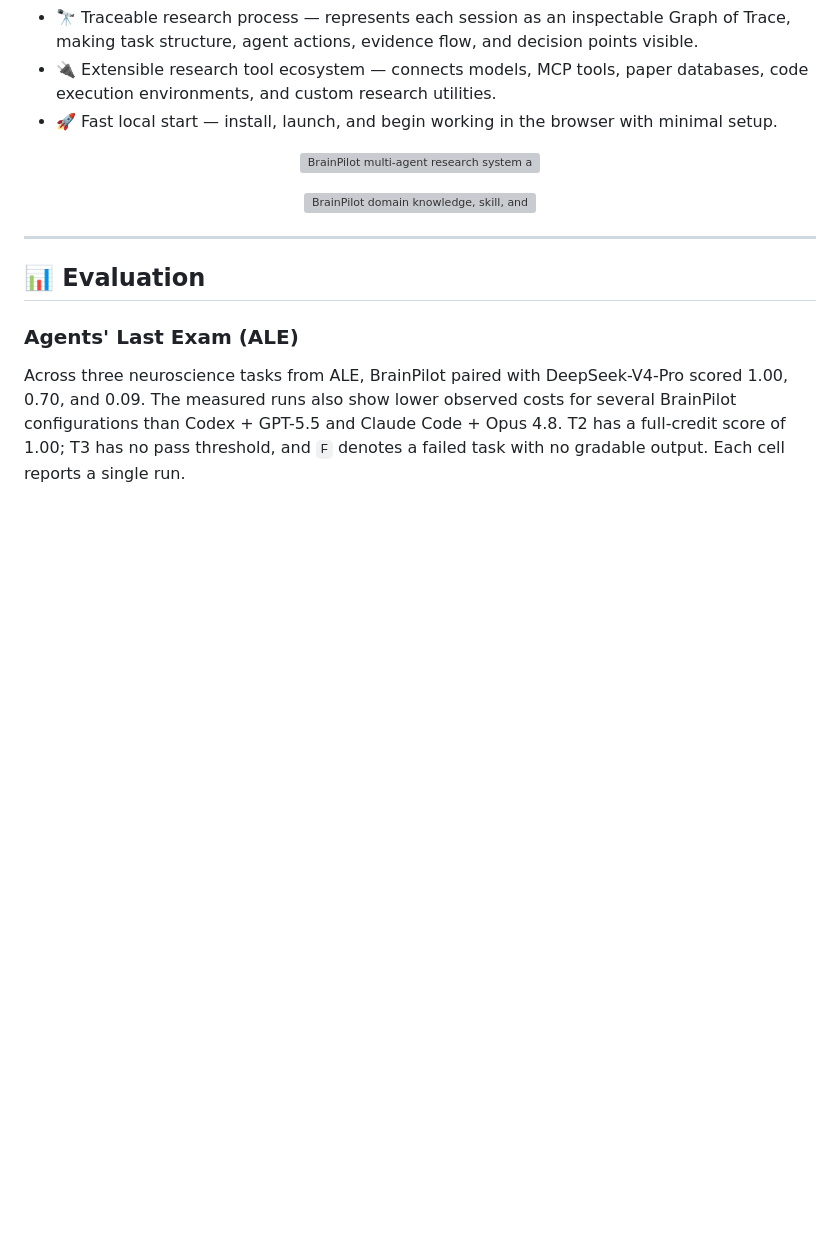
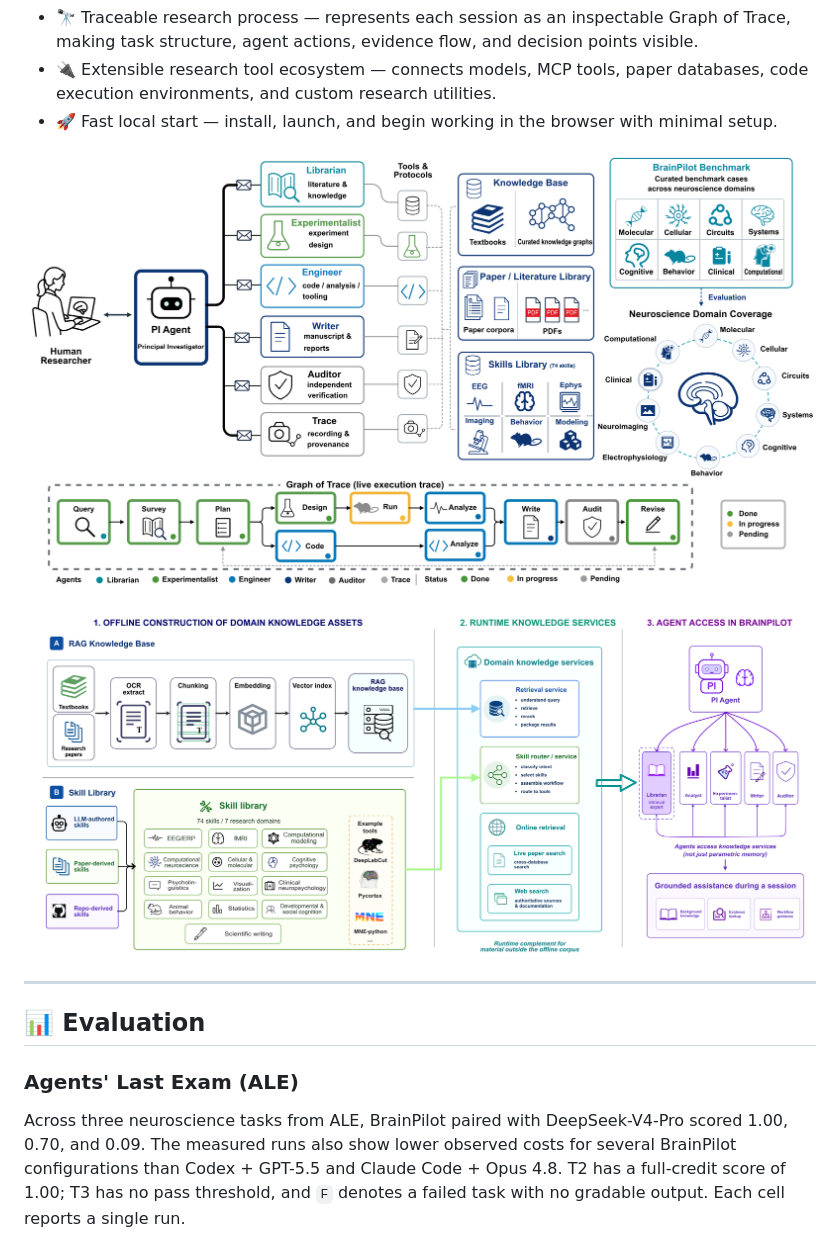
Before and after one commit to NeuroAIHub/BrainPilot, a Markdown page: README.md, the part around the change. GitHub-like rendering; pictures changed too: assets/readme/brainpilot-knowledge-flow-en.png (added), assets/readme/brainpilot-overview.png (added); blank space fills up the shorter version; grey boxes are pictures that could not be loaded.

```diff
--- a/README.md
+++ b/README.md
@@ -55,11 +55,11 @@ BrainPilot is an open-source AI research workspace for brain science. It helps r
 - 🚀 Fast local start — install, launch, and begin working in the browser with minimal setup.
 
 <p align="center">
-  <img src="assets/readme/brainpilot-overview.svg" alt="BrainPilot multi-agent research system and Graph of Trace" width="100%"/>
+  <img src="assets/readme/brainpilot-overview.png" alt="BrainPilot multi-agent research system and Graph of Trace" width="100%"/>
 </p>
 
 <p align="center">
-  <img src="assets/readme/brainpilot-knowledge-flow-en.svg" alt="BrainPilot domain knowledge, skill, and runtime service architecture" width="100%"/>
+  <img src="assets/readme/brainpilot-knowledge-flow-en.png" alt="BrainPilot domain knowledge, skill, and runtime service architecture" width="100%"/>
 </p>
 
 ---
```
Also changed, not shown: README-zh.md (+2 -2 lines), assets/readme/brainpilot-knowledge-flow-zh.png (added), 3 other files.
